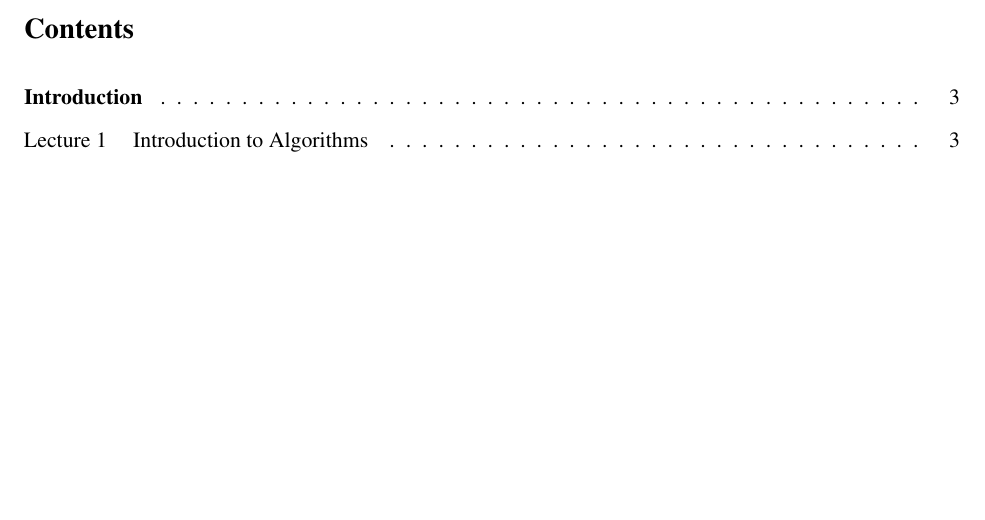
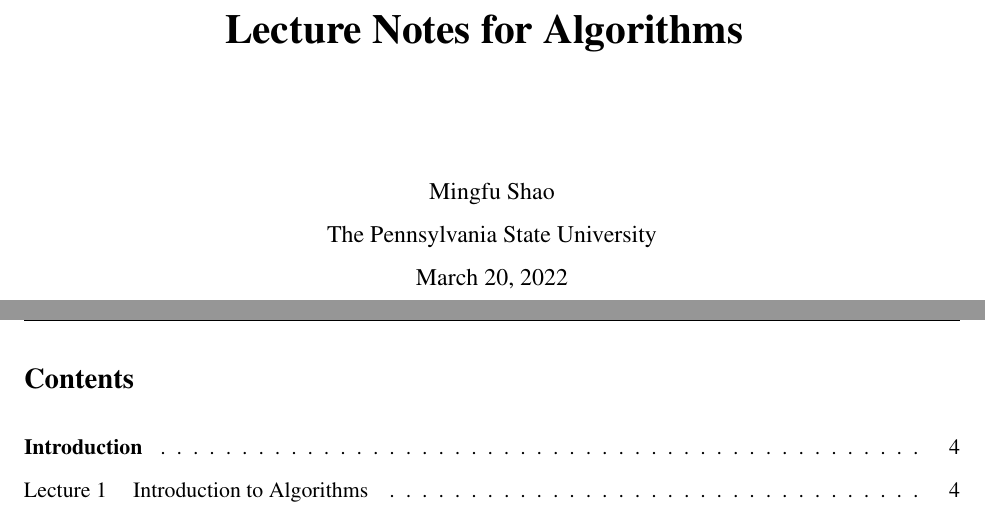
Before and after one commit to Shao-Group/lecture-notes-for-algorithms, a LaTeX document (main.tex): part of page 1 of 130 before the commit and two parts of pages 1 and 2 of 131 after it, the two joined at a grey line, cut at the place of the change, the shorter picture padded with empty space. Compiled offline with pdfLaTeX.

Commit message:
add title page

```diff
--- a/main.tex
+++ b/main.tex
@@ -36,7 +36,13 @@
 %  \renewcommand{\headrulewidth}{0pt} % remove lines as well
 %  \renewcommand{\footrulewidth}{0pt}
 
-\fancypagestyle{firststyle}
+\fancypagestyle{titlestyle}
+{
+	\fancyhf{}
+	\renewcommand{\headrulewidth}{0pt}
+}
+
+\fancypagestyle{tablestyle}
 {
 	\fancyhf{}
 	\fancyhead[LE,RO]{\thepage}
@@ -87,12 +93,28 @@
 
 \begin{document}
 
+% title page
+
+\thispagestyle{titlestyle}
+\begin{center}
+\vspace*{4cm} {\huge \bf Lecture Notes for Algorithms } \vspace*{2cm}
+
+{\large  Mingfu Shao}
+
+{\large  The Pennsylvania State University}
+
+{\large  \today}
+\end{center}
+
+\clearpage \newpage
+
+
 \makeatletter
 \renewcommand{\l@section}{\@dottedtocline{1}{0em}{5em}}
 \makeatother
 
-\thispagestyle{firststyle}
-\tableofcontents \thispagestyle{firststyle} \clearpage \newpage
+\thispagestyle{tablestyle}
+\tableofcontents \thispagestyle{tablestyle} \clearpage \newpage
 
 \addcontentsline{toc}{section}{\textbf{Introduction}}
 \import{Lecture01/}{content.tex} \clearpage\newpage
```
